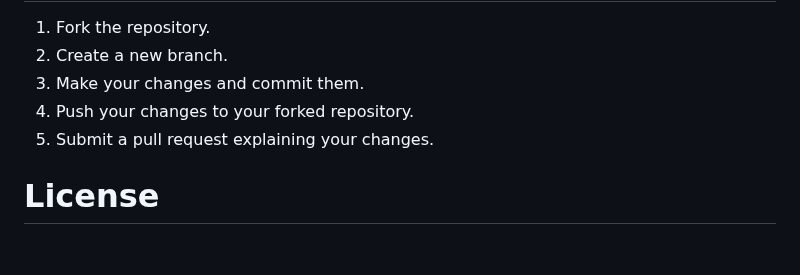
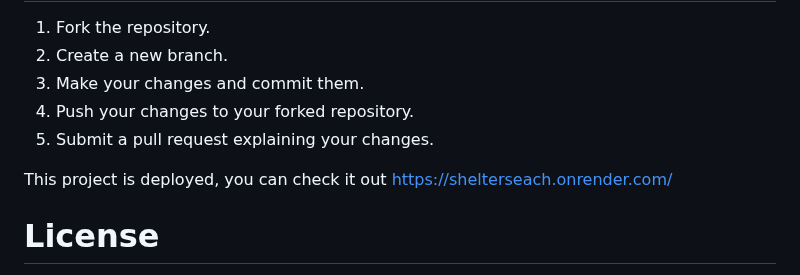
Before and after one commit to Brainboxx/ShelterSearch, a Markdown page: README.md, the part around the change. Rendered like a GitHub page; blank space fills up the shorter version.

```diff
--- a/README.md
+++ b/README.md
@@ -70,6 +70,8 @@ The application can be configured using the settings.py file located in the proj
  4. Push your changes to your forked repository.
  5. Submit a pull request explaining your changes.
 
+This project is deployed, you can check it out https://shelterseach.onrender.com/
+
 # License
 This project is licensed under the MIT License.
 
```
